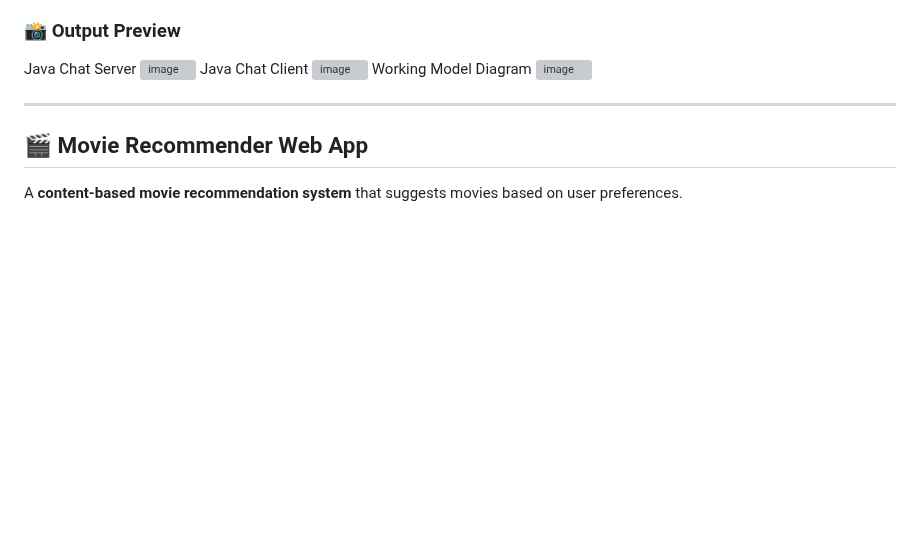
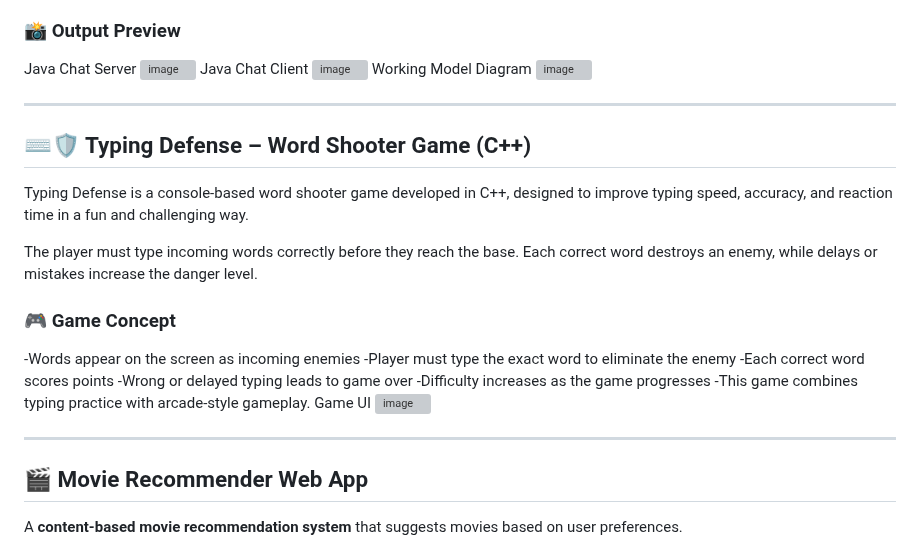
Before and after one commit to aditya262006/ADITYA-Projects, a Markdown page: README.md, the part around the change. Rendered like a GitHub page; blank space fills up the shorter version; grey boxes are pictures that could not be loaded.

```diff
--- a/README.md
+++ b/README.md
@@ -33,6 +33,23 @@ A **real-time, multi-user console chat system** built using **Core Java**, demon
 Java Chat Server <img width="1366" height="768" alt="image" src="https://github.com/user-attachments/assets/5600451b-a45f-45fe-aafc-a7b37a5b48fa" />
 Java Chat Client <img width="1692" height="846" alt="image" src="https://github.com/user-attachments/assets/268bb348-1027-4ead-bf91-9d44046c3034" />
 Working Model Diagram <img width="820" height="297" alt="image" src="https://github.com/user-attachments/assets/eede764e-ab2f-46ca-8f8d-e62f923e0ee9" />
+
+---
+
+## ⌨️🛡️ Typing Defense – Word Shooter Game (C++)
+Typing Defense is a console-based word shooter game developed in C++, designed to improve typing speed, accuracy, and reaction time in a fun and challenging way.
+
+The player must type incoming words correctly before they reach the base. Each correct word destroys an enemy, while delays or mistakes increase the danger level.
+
+### 🎮 Game Concept
+-Words appear on the screen as incoming enemies
+-Player must type the exact word to eliminate the enemy
+-Each correct word scores points
+-Wrong or delayed typing leads to game over
+-Difficulty increases as the game progresses
+-This game combines typing practice with arcade-style gameplay.
+Game UI
+<img width="874" height="709" alt="image" src="https://github.com/user-attachments/assets/05559783-aa6c-461c-9d41-01b7e3f2648b" />
 
 ---
 
```
